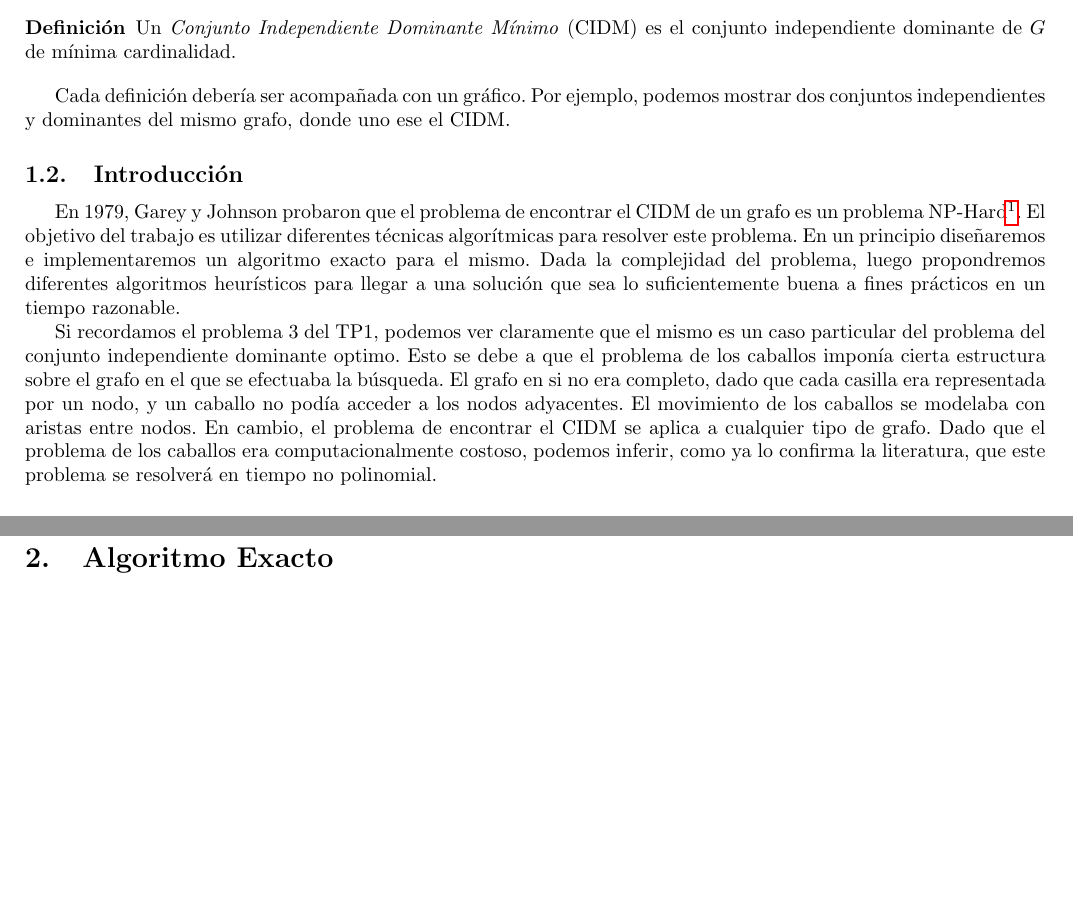
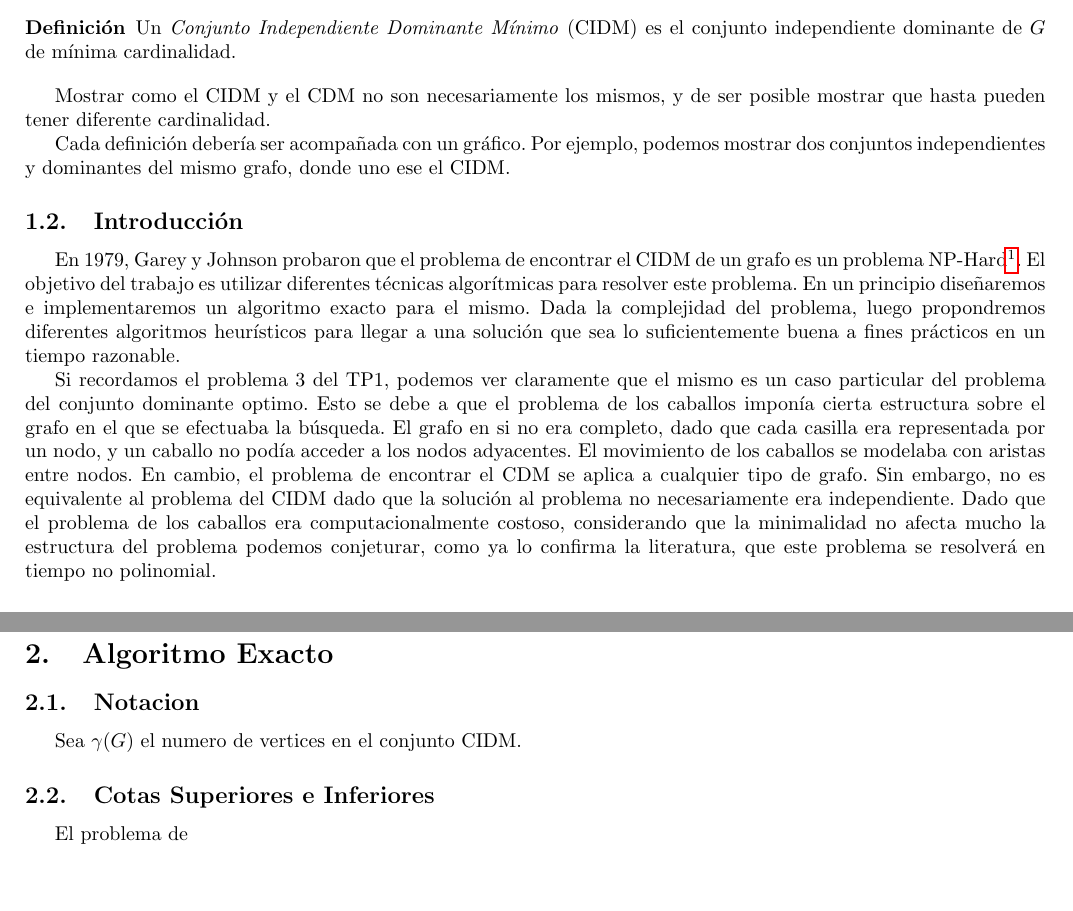
Before and after one commit to mbaigorria/algo3-tp3, a LaTeX document (informe/informe.tex, which reads informe/backtracking.tex, informe/introduccion.tex): two parts of pages 3 and 5 of 5, joined at a grey line, cut so that both start at the same text. Compiled offline with pdfLaTeX.

Commit message:
backtracking, needs debugging.

```diff
--- a/informe/backtracking.tex
+++ b/informe/backtracking.tex
@@ -1 +1,9 @@
 \section{Algoritmo Exacto}
+
+\subsection{Notacion}
+
+Sea $\gamma(G)$ el numero de vertices en el conjunto CIDM.
+
+\subsection{Cotas Superiores e Inferiores}
+
+El problema de
--- a/informe/introduccion.tex
+++ b/informe/introduccion.tex
@@ -21,13 +21,15 @@ Un conjunto \textit{conjunto independiente dominante} de $G$ es un conjunto inde
 Un \textit{Conjunto Independiente Dominante Mínimo} (CIDM) es el conjunto independiente dominante de $G$ de mínima cardinalidad.
 \end{definition}
 
+Mostrar como el CIDM y el CDM no son necesariamente los mismos, y de ser posible mostrar que hasta pueden tener diferente cardinalidad.
+
 Cada definición debería ser acompañada con un gráfico. Por ejemplo, podemos mostrar dos conjuntos independientes y dominantes del mismo grafo, donde uno ese el CIDM.
 
 \subsection{Introducción}
 En 1979, Garey y Johnson probaron que el problema de encontrar el CIDM de un grafo es un problema NP-Hard\footnote{M.R. Garey, D.S. Johnson, Computers and Intractability: A Guide to the Theory of NP-Completeness, Freeman and Company, San Francisco (1979).}.
 El objetivo del trabajo es utilizar diferentes técnicas algorítmicas para resolver este problema. En un principio diseñaremos e implementaremos un algoritmo exacto para el mismo. Dada la complejidad del problema, luego propondremos diferentes algoritmos heurísticos para llegar a una solución que sea lo suficientemente buena a fines prácticos en un tiempo razonable.
 
-Si recordamos el problema 3 del TP1, podemos ver claramente que el mismo es un caso particular del problema del conjunto independiente dominante optimo. Esto se debe a que el problema de los caballos imponía cierta estructura sobre el grafo en el que se efectuaba la búsqueda. El grafo en si no era completo, dado que cada casilla era representada por un nodo, y un caballo no podía acceder a los nodos adyacentes. El movimiento de los caballos se modelaba con aristas entre nodos. En cambio, el problema de encontrar el CIDM se aplica a cualquier tipo de grafo. Dado que el problema de los caballos era computacionalmente costoso, podemos inferir, como ya lo confirma la literatura, que este problema se resolverá en tiempo no polinomial.
+Si recordamos el problema 3 del TP1, podemos ver claramente que el mismo es un caso particular del problema del conjunto dominante optimo. Esto se debe a que el problema de los caballos imponía cierta estructura sobre el grafo en el que se efectuaba la búsqueda. El grafo en si no era completo, dado que cada casilla era representada por un nodo, y un caballo no podía acceder a los nodos adyacentes. El movimiento de los caballos se modelaba con aristas entre nodos. En cambio, el problema de encontrar el CDM se aplica a cualquier tipo de grafo. Sin embargo, no es equivalente al problema del CIDM dado que la solución al problema no necesariamente era independiente. Dado que el problema de los caballos era computacionalmente costoso, considerando que la minimalidad no afecta mucho la estructura del problema podemos conjeturar, como ya lo confirma la literatura, que este problema se resolverá en tiempo no polinomial.
 
 \subsection{Maximalidad y dominancia}
 
```
Also changed, not shown: informe/informe.pdf.
